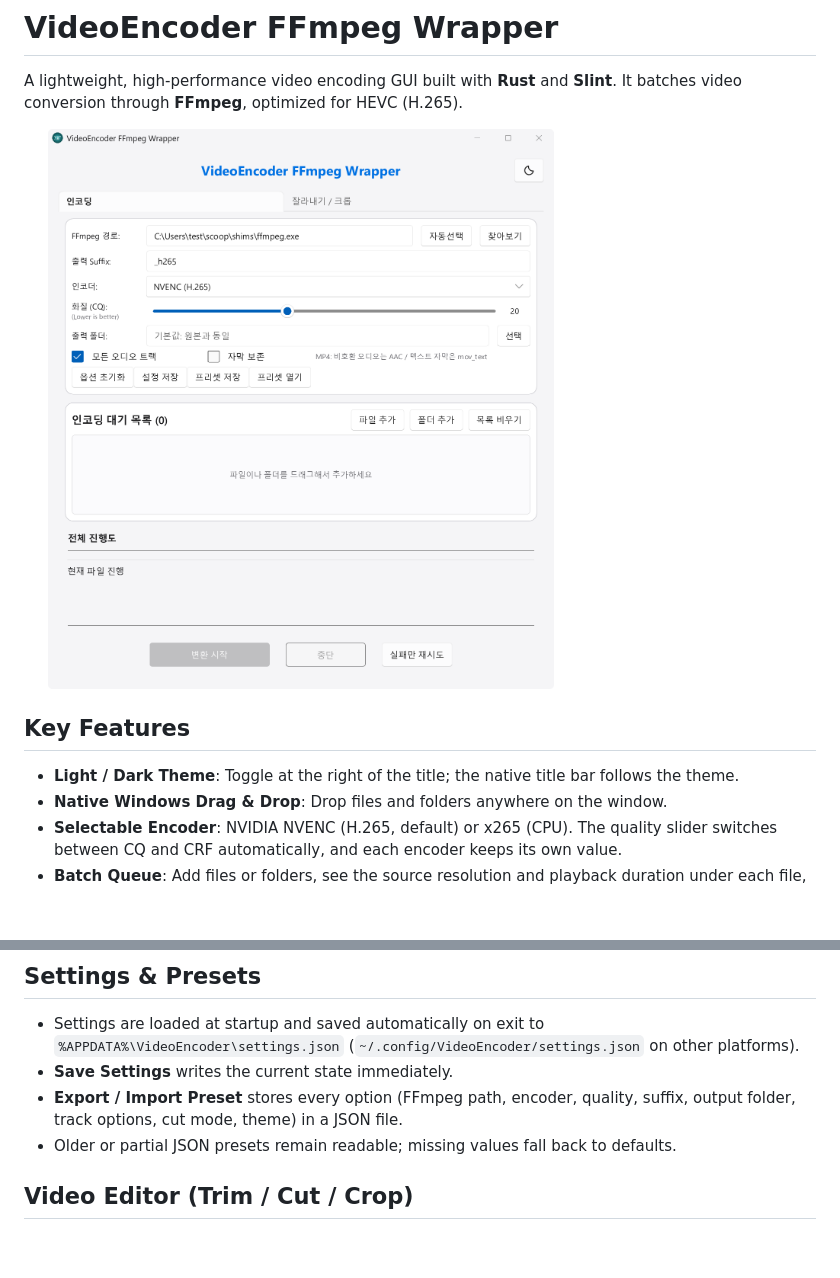
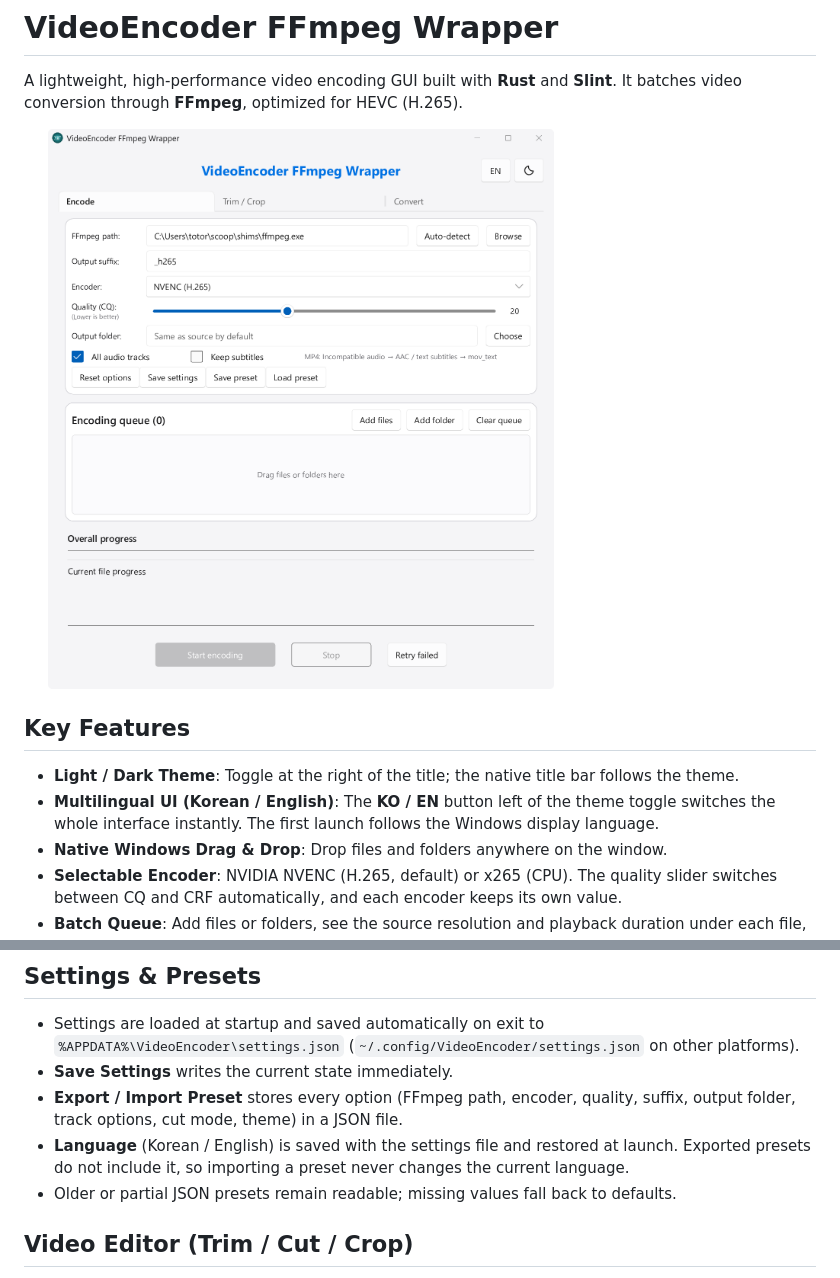
Before and after one commit to kirinonakar/VideoEncoder, a Markdown page: README.md, 2 parts joined by grey strips. Rendered like a GitHub page; pictures changed too: screenshot.png; blank space fills up the shorter version.

Commit message:
md

```diff
--- a/README.md
+++ b/README.md
@@ -7,6 +7,7 @@ A lightweight, high-performance video encoding GUI built with **Rust** and **Sli
 ## Key Features
 
 -   **Light / Dark Theme**: Toggle at the right of the title; the native title bar follows the theme.
+-   **Multilingual UI (Korean / English)**: The **KO / EN** button left of the theme toggle switches the whole interface instantly. The first launch follows the Windows display language.
 -   **Native Windows Drag & Drop**: Drop files and folders anywhere on the window.
 -   **Selectable Encoder**: NVIDIA NVENC (H.265, default) or x265 (CPU). The quality slider switches between CQ and CRF automatically, and each encoder keeps its own value.
 -   **Batch Queue**: Add files or folders, see the source resolution and playback duration under each file, reorder with ↑/↓, remove single items, clear the list, and retry only the failed jobs.
@@ -63,6 +64,7 @@ Download the latest build from the [Releases Page](https://github.com/kirinonaka
 -   Settings are loaded at startup and saved automatically on exit to `%APPDATA%\VideoEncoder\settings.json` (`~/.config/VideoEncoder/settings.json` on other platforms).
 -   **Save Settings** writes the current state immediately.
 -   **Export / Import Preset** stores every option (FFmpeg path, encoder, quality, suffix, output folder, track options, cut mode, theme) in a JSON file.
+-   **Language** (Korean / English) is saved with the settings file and restored at launch. Exported presets do not include it, so importing a preset never changes the current language.
 -   Older or partial JSON presets remain readable; missing values fall back to defaults.
 
 ## Video Editor (Trim / Cut / Crop)
```
